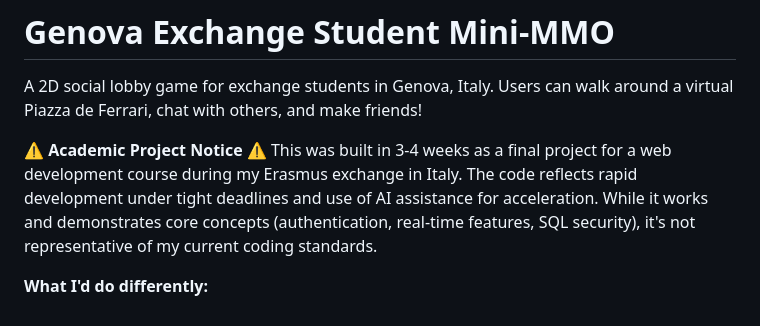
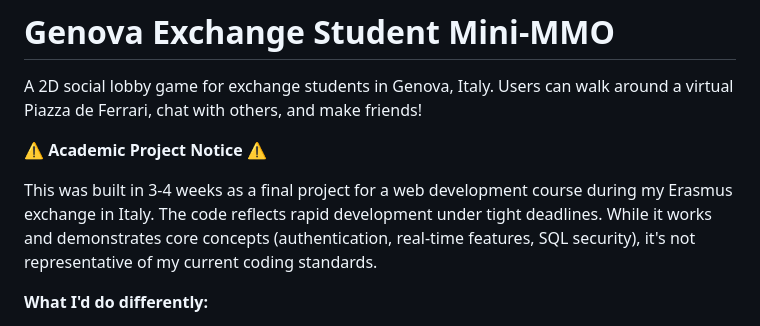
Before and after one commit to guilleacq/genova-game-php, a Markdown page: README.md, the part around the change. GitHub-like rendering.

```diff
--- a/README.md
+++ b/README.md
@@ -4,7 +4,8 @@
 A 2D social lobby game for exchange students in Genova, Italy. Users can walk around a virtual Piazza de Ferrari, chat with others, and make friends!
 
 ⚠️ **Academic Project Notice** ⚠️
-This was built in 3-4 weeks as a final project for a web development course during my Erasmus exchange in Italy. The code reflects rapid development under tight deadlines and use of AI assistance for acceleration. While it works and demonstrates core concepts (authentication, real-time features, SQL security), it's not representative of my current coding standards.
+
+This was built in 3-4 weeks as a final project for a web development course during my Erasmus exchange in Italy. The code reflects rapid development under tight deadlines. While it works and demonstrates core concepts (authentication, real-time features, SQL security), it's not representative of my current coding standards.
 
 **What I'd do differently:**
 - Better separation of concerns (currently one class per endpoint)
```
